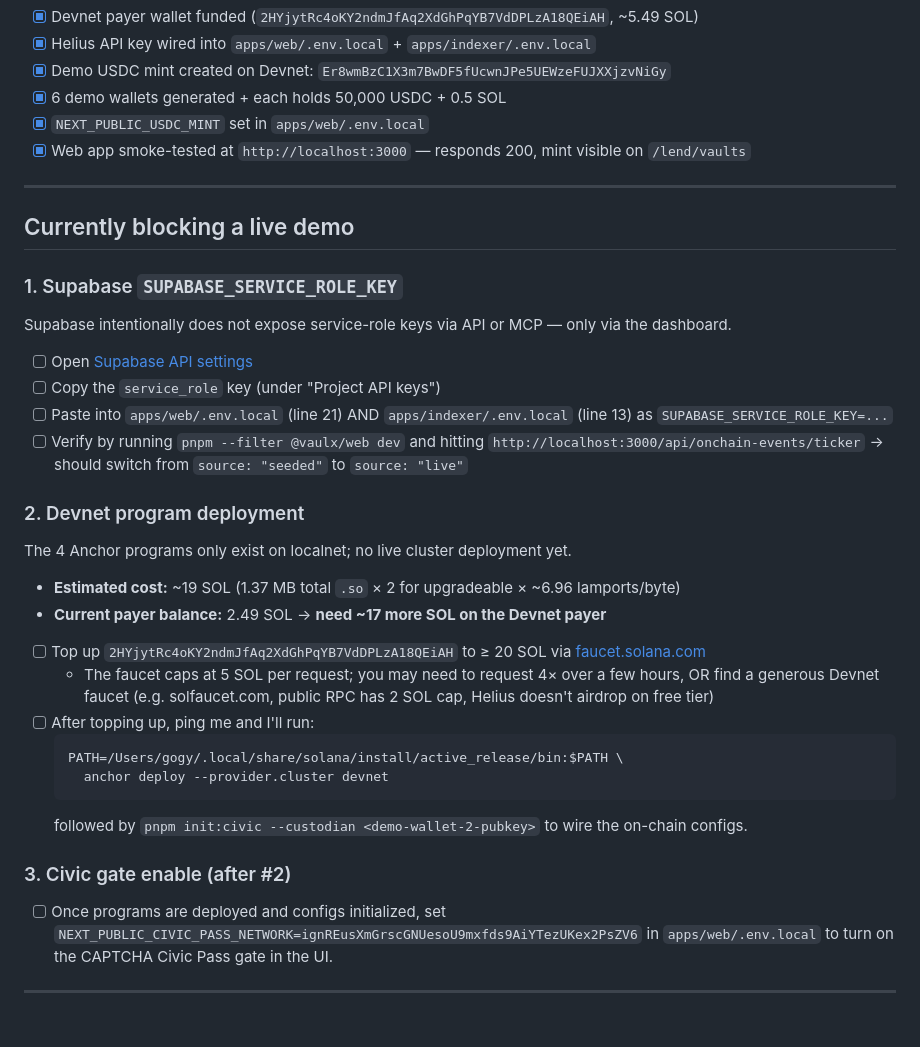
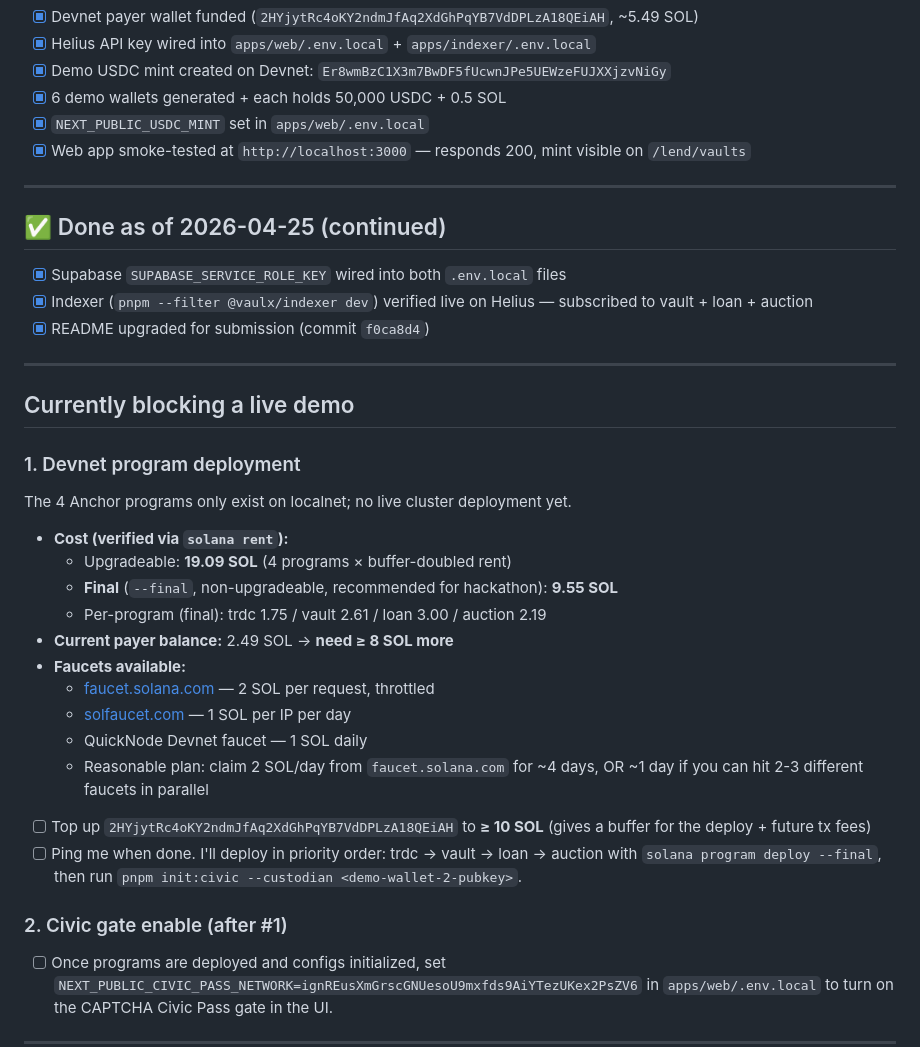
Before and after one commit to Vaulxfi/vaulx-protocol, a Markdown page: USER_TODO.md, the part around the change. GitHub-like rendering; blank space fills up the shorter version.

Commit message:
docs: USER_TODO refresh — Supabase wired, indexer live, only Devnet deploy remains

````diff
--- a/USER_TODO.md
+++ b/USER_TODO.md
@@ -15,31 +15,34 @@
 
 ---
 
+## ✅ Done as of 2026-04-25 (continued)
+
+- [x] Supabase `SUPABASE_SERVICE_ROLE_KEY` wired into both `.env.local` files
+- [x] Indexer (`pnpm --filter @vaulx/indexer dev`) verified live on Helius — subscribed to vault + loan + auction
+- [x] README upgraded for submission (commit `f0ca8d4`)
+
+---
+
 ## Currently blocking a live demo
 
-### 1. Supabase `SUPABASE_SERVICE_ROLE_KEY`
-Supabase intentionally does not expose service-role keys via API or MCP — only via the dashboard.
-
-- [ ] Open [Supabase API settings](https://supabase.com/dashboard/project/ctiypfxtymnszposgaky/settings/api)
-- [ ] Copy the `service_role` key (under "Project API keys")
-- [ ] Paste into `apps/web/.env.local` (line 21) AND `apps/indexer/.env.local` (line 13) as `SUPABASE_SERVICE_ROLE_KEY=...`
-- [ ] Verify by running `pnpm --filter @vaulx/web dev` and hitting `http://localhost:3000/api/onchain-events/ticker` → should switch from `source: "seeded"` to `source: "live"`
-
-### 2. Devnet program deployment
+### 1. Devnet program deployment
 The 4 Anchor programs only exist on localnet; no live cluster deployment yet.
 
-- **Estimated cost:** ~19 SOL (1.37 MB total `.so` × 2 for upgradeable × ~6.96 lamports/byte)
-- **Current payer balance:** 2.49 SOL → **need ~17 more SOL on the Devnet payer**
-- [ ] Top up `2HYjytRc4oKY2ndmJfAq2XdGhPqYB7VdDPLzA18QEiAH` to ≥ 20 SOL via [faucet.solana.com](https://faucet.solana.com)
-  - The faucet caps at 5 SOL per request; you may need to request 4× over a few hours, OR find a generous Devnet faucet (e.g. solfaucet.com, public RPC has 2 SOL cap, Helius doesn't airdrop on free tier)
-- [ ] After topping up, ping me and I'll run:
-  ```bash
-  PATH=/Users/gogy/.local/share/solana/install/active_release/bin:$PATH \
-    anchor deploy --provider.cluster devnet
-  ```
-  followed by `pnpm init:civic --custodian <demo-wallet-2-pubkey>` to wire the on-chain configs.
+- **Cost (verified via `solana rent`):**
+  - Upgradeable: **19.09 SOL** (4 programs × buffer-doubled rent)
+  - **Final** (`--final`, non-upgradeable, recommended for hackathon): **9.55 SOL**
+  - Per-program (final): trdc 1.75 / vault 2.61 / loan 3.00 / auction 2.19
+- **Current payer balance:** 2.49 SOL → **need ≥ 8 SOL more**
+- **Faucets available:**
+  - [faucet.solana.com](https://faucet.solana.com) — 2 SOL per request, throttled
+  - [solfaucet.com](https://solfaucet.com) — 1 SOL per IP per day
+  - QuickNode Devnet faucet — 1 SOL daily
+  - Reasonable plan: claim 2 SOL/day from `faucet.solana.com` for ~4 days, OR ~1 day if you can hit 2-3 different faucets in parallel
 
-### 3. Civic gate enable (after #2)
+- [ ] Top up `2HYjytRc4oKY2ndmJfAq2XdGhPqYB7VdDPLzA18QEiAH` to **≥ 10 SOL** (gives a buffer for the deploy + future tx fees)
+- [ ] Ping me when done. I'll deploy in priority order: trdc → vault → loan → auction with `solana program deploy --final`, then run `pnpm init:civic --custodian <demo-wallet-2-pubkey>`.
+
+### 2. Civic gate enable (after #1)
 - [ ] Once programs are deployed and configs initialized, set `NEXT_PUBLIC_CIVIC_PASS_NETWORK=ignREusXmGrscGNUesoU9mxfds9AiYTezUKex2PsZV6` in `apps/web/.env.local` to turn on the CAPTCHA Civic Pass gate in the UI.
 
 ---
````
